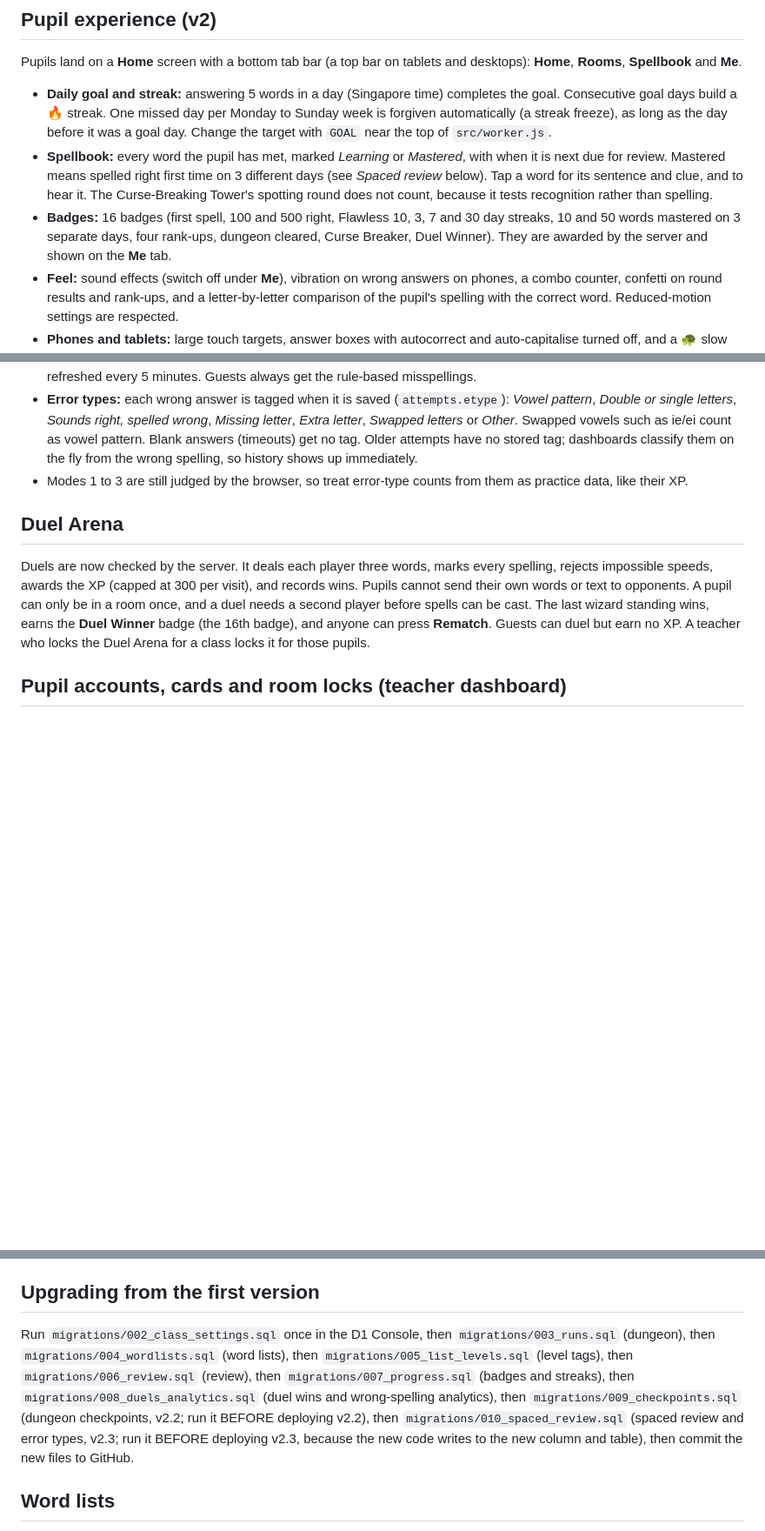
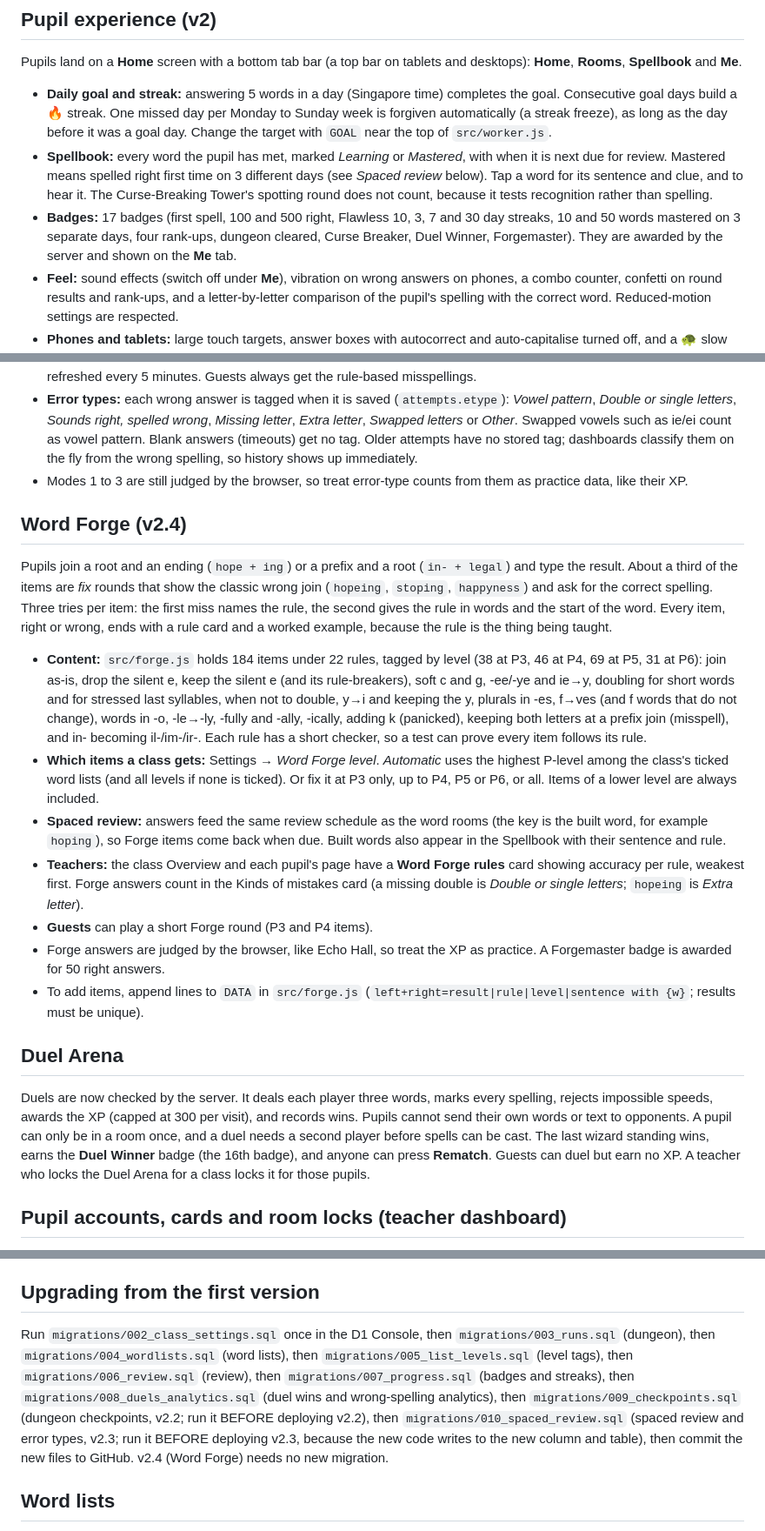
Before and after one commit to expiredyoghurt/SpellAcademy, a Markdown page: README.md, 3 parts joined by grey strips. Shown at 87% size. Drawn GitHub-style; blank space fills up the shorter version.

```diff
--- a/README.md
+++ b/README.md
@@ -76,7 +78,7 @@ Every 10 Wraiths silenced (10, 20 … 90) is a checkpoint, and the story moves o
 Pupils land on a **Home** screen with a bottom tab bar (a top bar on tablets and desktops): **Home**, **Rooms**, **Spellbook** and **Me**.
 - **Daily goal and streak:** answering 5 words in a day (Singapore time) completes the goal. Consecutive goal days build a 🔥 streak. One missed day per Monday to Sunday week is forgiven automatically (a streak freeze), as long as the day before it was a goal day. Change the target with `GOAL` near the top of `src/worker.js`.
 - **Spellbook:** every word the pupil has met, marked *Learning* or *Mastered*, with when it is next due for review. Mastered means spelled right first time on 3 different days (see *Spaced review* below). Tap a word for its sentence and clue, and to hear it. The Curse-Breaking Tower's spotting round does not count, because it tests recognition rather than spelling.
-- **Badges:** 16 badges (first spell, 100 and 500 right, Flawless 10, 3, 7 and 30 day streaks, 10 and 50 words mastered on 3 separate days, four rank-ups, dungeon cleared, Curse Breaker, Duel Winner). They are awarded by the server and shown on the **Me** tab.
+- **Badges:** 17 badges (first spell, 100 and 500 right, Flawless 10, 3, 7 and 30 day streaks, 10 and 50 words mastered on 3 separate days, four rank-ups, dungeon cleared, Curse Breaker, Duel Winner, Forgemaster). They are awarded by the server and shown on the **Me** tab.
 - **Feel:** sound effects (switch off under **Me**), vibration on wrong answers on phones, a combo counter, confetti on round results and rank-ups, and a letter-by-letter comparison of the pupil's spelling with the correct word. Reduced-motion settings are respected.
 - **Phones and tablets:** large touch targets, answer boxes with autocorrect and auto-capitalise turned off, and a 🐢 slow replay button for words.
 
@@ -113,6 +115,16 @@ Every word a pupil answers gets a review box (0 to 5) and a due date, kept in th
 - **Error types:** each wrong answer is tagged when it is saved (`attempts.etype`): *Vowel pattern*, *Double or single letters*, *Sounds right, spelled wrong*, *Missing letter*, *Extra letter*, *Swapped letters* or *Other*. Swapped vowels such as ie/ei count as vowel pattern. Blank answers (timeouts) get no tag. Older attempts have no stored tag; dashboards classify them on the fly from the wrong spelling, so history shows up immediately.
 - Modes 1 to 3 are still judged by the browser, so treat error-type counts from them as practice data, like their XP.
 
+## Word Forge (v2.4)
+Pupils join a root and an ending (`hope + ing`) or a prefix and a root (`in- + legal`) and type the result. About a third of the items are *fix* rounds that show the classic wrong join (`hopeing`, `stoping`, `happyness`) and ask for the correct spelling. Three tries per item: the first miss names the rule, the second gives the rule in words and the start of the word. Every item, right or wrong, ends with a rule card and a worked example, because the rule is the thing being taught.
+- **Content:** `src/forge.js` holds 184 items under 22 rules, tagged by level (38 at P3, 46 at P4, 69 at P5, 31 at P6): join as-is, drop the silent e, keep the silent e (and its rule-breakers), soft c and g, -ee/-ye and ie→y, doubling for short words and for stressed last syllables, when not to double, y→i and keeping the y, plurals in -es, f→ves (and f words that do not change), words in -o, -le→-ly, -fully and -ally, -ically, adding k (panicked), keeping both letters at a prefix join (misspell), and in- becoming il-/im-/ir-. Each rule has a short checker, so a test can prove every item follows its rule.
+- **Which items a class gets:** Settings → *Word Forge level*. *Automatic* uses the highest P-level among the class's ticked word lists (and all levels if none is ticked). Or fix it at P3 only, up to P4, P5 or P6, or all. Items of a lower level are always included.
+- **Spaced review:** answers feed the same review schedule as the word rooms (the key is the built word, for example `hoping`), so Forge items come back when due. Built words also appear in the Spellbook with their sentence and rule.
+- **Teachers:** the class Overview and each pupil's page have a **Word Forge rules** card showing accuracy per rule, weakest first. Forge answers count in the Kinds of mistakes card (a missing double is *Double or single letters*; `hopeing` is *Extra letter*).
+- **Guests** can play a short Forge round (P3 and P4 items).
+- Forge answers are judged by the browser, like Echo Hall, so treat the XP as practice. A Forgemaster badge is awarded for 50 right answers.
+- To add items, append lines to `DATA` in `src/forge.js` (`left+right=result|rule|level|sentence with {w}`; results must be unique).
+
 ## Duel Arena
 Duels are now checked by the server. It deals each player three words, marks every spelling, rejects impossible speeds, awards the XP (capped at 300 per visit), and records wins. Pupils cannot send their own words or text to opponents. A pupil can only be in a room once, and a duel needs a second player before spells can be cast. The last wizard standing wins, earns the **Duel Winner** badge (the 16th badge), and anyone can press **Rematch**. Guests can duel but earn no XP. A teacher who locks the Duel Arena for a class locks it for those pupils.
 
@@ -126,7 +138,7 @@ Duels are now checked by the server. It deals each player three words, marks eve
 The login screen has a **Play as guest** button. Guests play Echo Hall, Mending Workshop, Curse-Breaking Tower and the Duel Arena with the built-in words. Their XP is not saved, teachers do not see them in analytics, and the Wraith Dungeon needs a real account. To hide the button, set `GUEST=false` at the top of the script in `public/index.html`.
 
 ## Upgrading from the first version
-Run `migrations/002_class_settings.sql` once in the D1 Console, then `migrations/003_runs.sql` (dungeon), then `migrations/004_wordlists.sql` (word lists), then `migrations/005_list_levels.sql` (level tags), then `migrations/006_review.sql` (review), then `migrations/007_progress.sql` (badges and streaks), then `migrations/008_duels_analytics.sql` (duel wins and wrong-spelling analytics), then `migrations/009_checkpoints.sql` (dungeon checkpoints, v2.2; run it BEFORE deploying v2.2), then `migrations/010_spaced_review.sql` (spaced review and error types, v2.3; run it BEFORE deploying v2.3, because the new code writes to the new column and table), then commit the new files to GitHub.
+Run `migrations/002_class_settings.sql` once in the D1 Console, then `migrations/003_runs.sql` (dungeon), then `migrations/004_wordlists.sql` (word lists), then `migrations/005_list_levels.sql` (level tags), then `migrations/006_review.sql` (review), then `migrations/007_progress.sql` (badges and streaks), then `migrations/008_duels_analytics.sql` (duel wins and wrong-spelling analytics), then `migrations/009_checkpoints.sql` (dungeon checkpoints, v2.2; run it BEFORE deploying v2.2), then `migrations/010_spaced_review.sql` (spaced review and error types, v2.3; run it BEFORE deploying v2.3, because the new code writes to the new column and table), then commit the new files to GitHub. v2.4 (Word Forge) needs no new migration.
 
 ## Word lists
 Seven lists are built in: **Default** (the original mixed list, used by guests), and **Primary 1** to **Primary 6**. All six levels are written with 100 words each (600 in total), and no word appears in more than one built-in list (Default included). To add words, append lines to the matching list in this file, or have teachers create custom lists in the dashboard. They live in `src/words.js`, one `word|sentence with {w}|clue` per line.
```
Also changed, not shown: other parts of README.md (+2 -0 lines).
